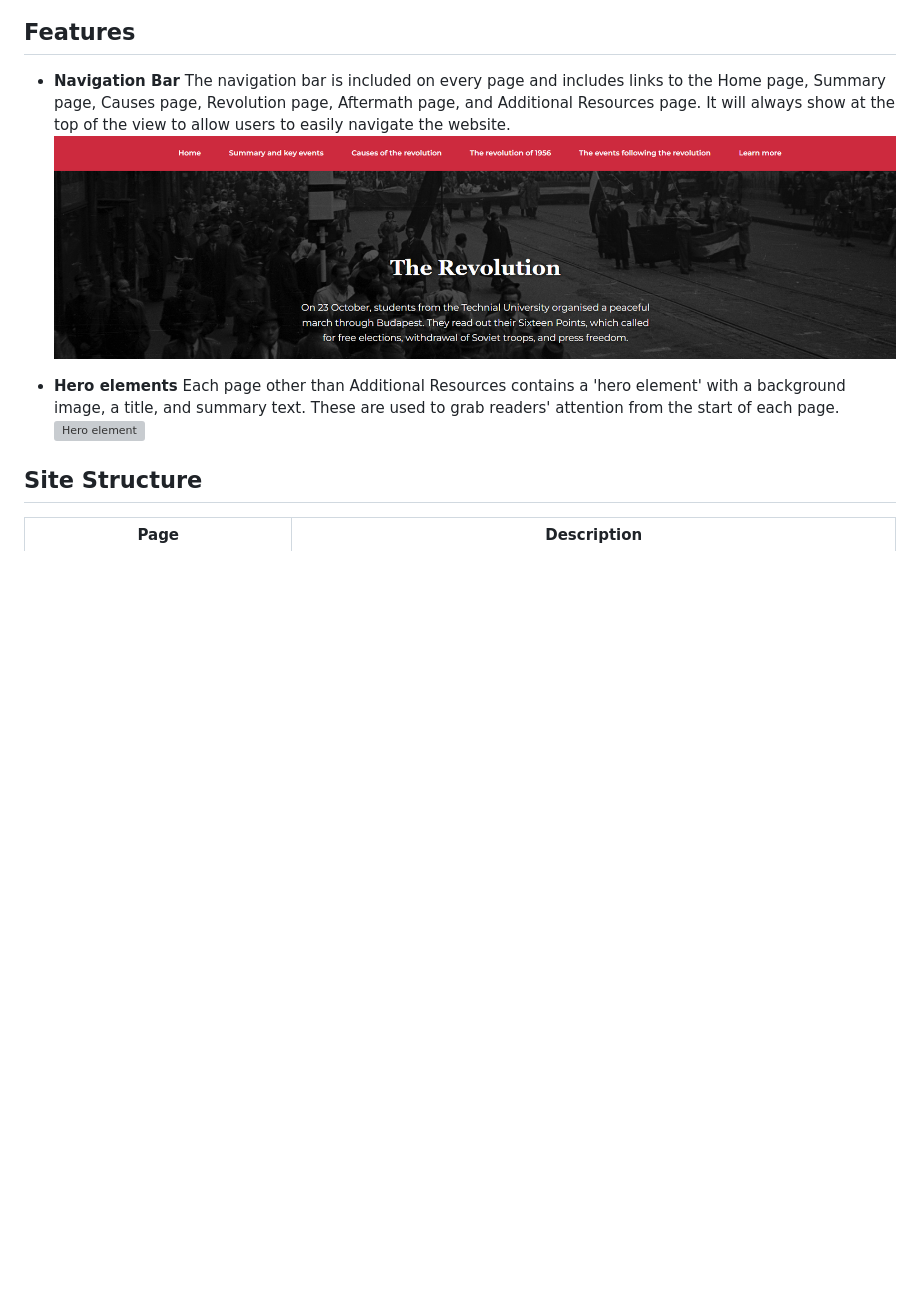
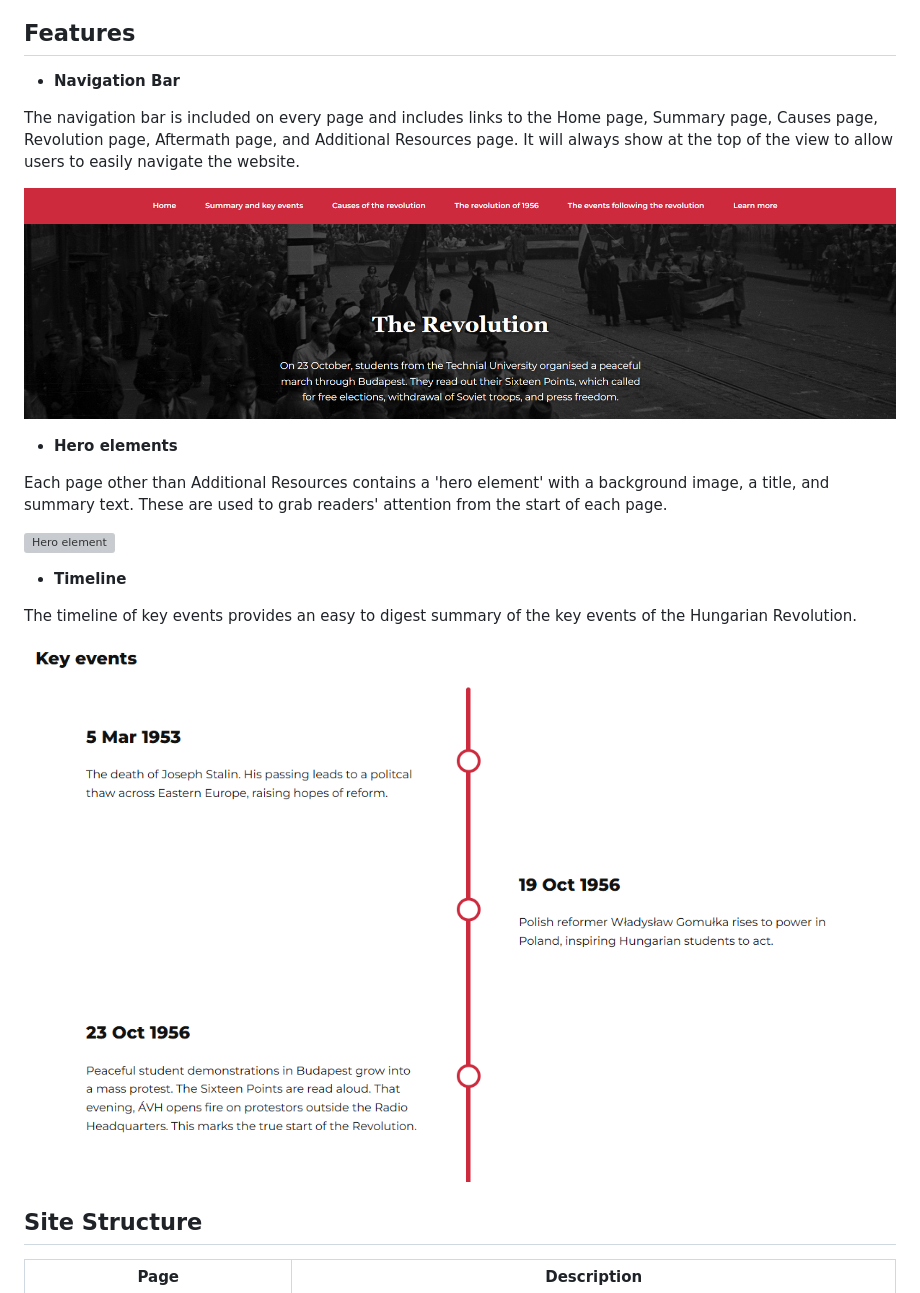
Before and after one commit to gibba42/full_stack_development_project1, a Markdown page: README.md, the part around the change. Drawn GitHub-style; pictures changed too: assets/images/timeline.png (added); blank space fills up the shorter version; grey boxes are pictures that could not be loaded.

Commit message:
Added a description and picture of the timeline section to the README.

```diff
--- a/README.md
+++ b/README.md
@@ -11,12 +11,22 @@ Content is designed to flow naturally, allowing users to easily follow the infor
 
 ## Features
 - __Navigation Bar__
+
 The navigation bar is included on every page and includes links to the Home page, Summary page, Causes page, Revolution page, Aftermath page, and Additional Resources page. It will always show at the top of the view to allow users to easily navigate the website.
+
 ![Nav Bar](assets/images/nav.png)
 
 - __Hero elements__
+
 Each page other than Additional Resources contains a 'hero element' with a background image, a title, and summary text. These are used to grab readers' attention from the start of each page.
+
 ![Hero element](assets/images/hero.png)
+
+- __Timeline__
+
+The timeline of key events provides an easy to digest summary of the key events of the Hungarian Revolution.
+
+![Timeline](assets/images/timeline.png)
 
 ## Site Structure
 
```
